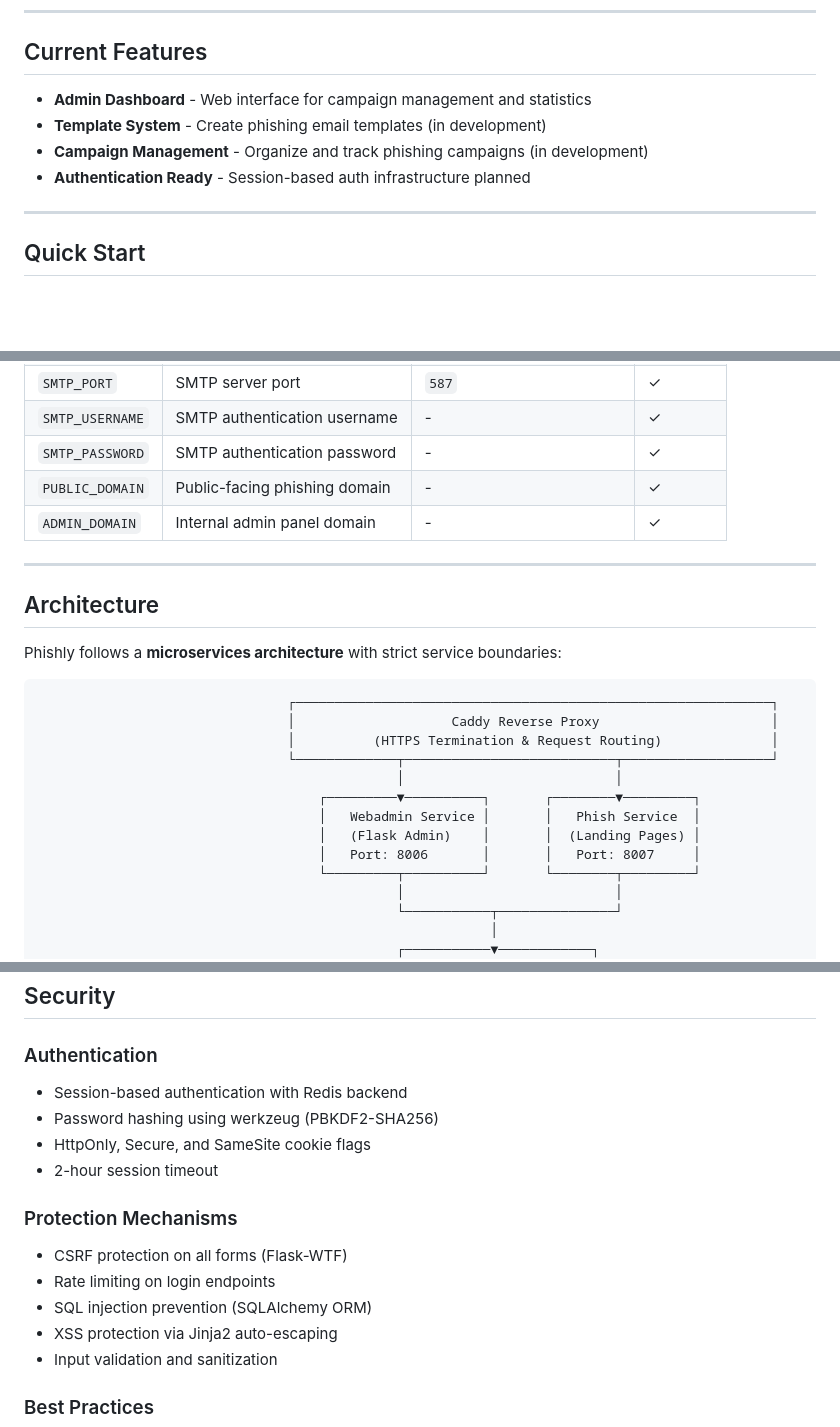
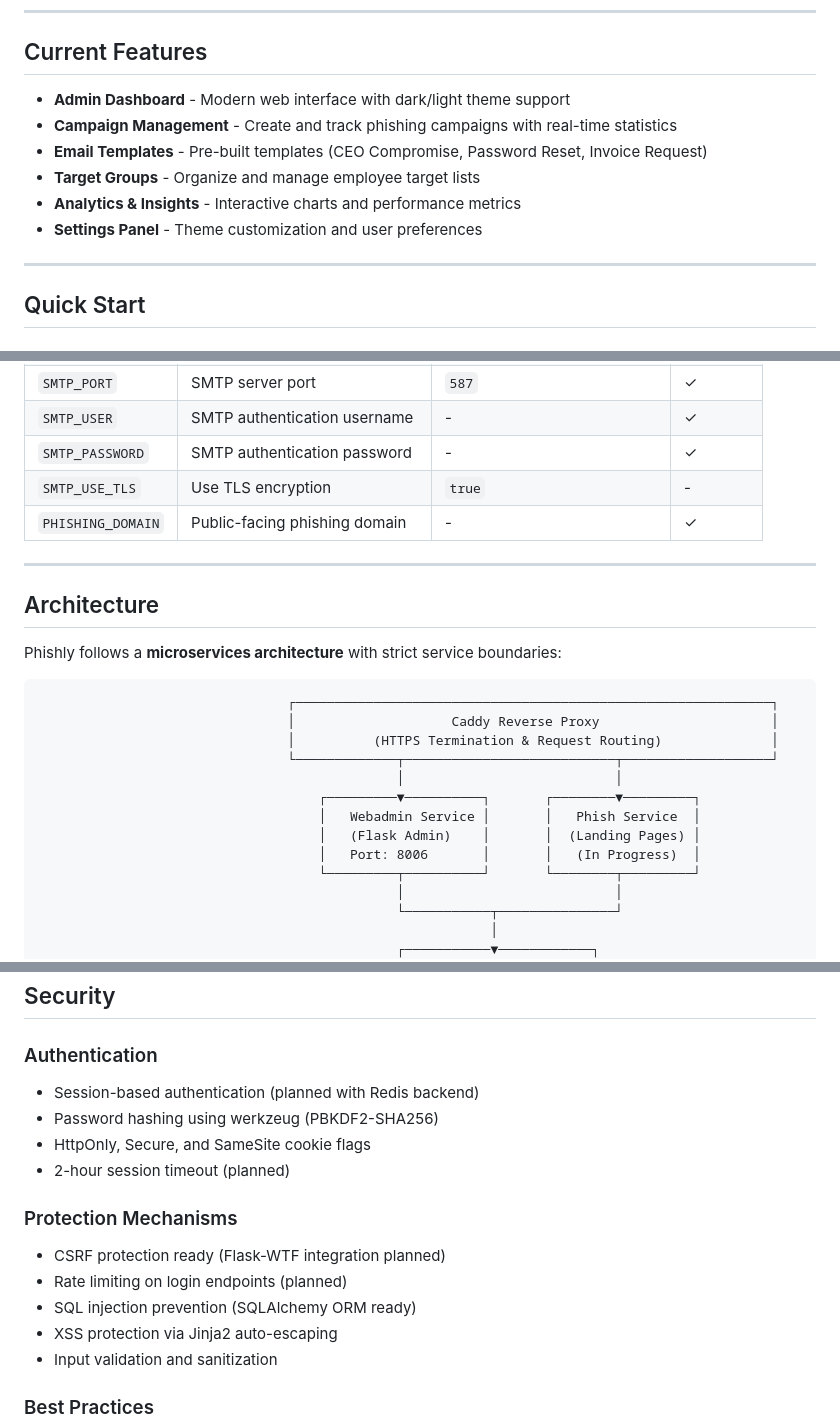
Before and after one commit to Ev0rain/Phishly, a Markdown page: README.md, 3 parts joined by grey strips. GitHub-like rendering; blank space fills up the shorter version.

```diff
--- a/README.md
+++ b/README.md
@@ -19,10 +19,12 @@
 
 ## Current Features
 
-- **Admin Dashboard** - Web interface for campaign management and statistics
-- **Template System** - Create phishing email templates (in development)
-- **Campaign Management** - Organize and track phishing campaigns (in development)
-- **Authentication Ready** - Session-based auth infrastructure planned
+- **Admin Dashboard** - Modern web interface with dark/light theme support
+- **Campaign Management** - Create and track phishing campaigns with real-time statistics
+- **Email Templates** - Pre-built templates (CEO Compromise, Password Reset, Invoice Request)
+- **Target Groups** - Organize and manage employee target lists
+- **Analytics & Insights** - Interactive charts and performance metrics
+- **Settings Panel** - Theme customization and user preferences
 
 ---
 
@@ -119,8 +151,8 @@ ADMIN_DOMAIN=admin.internal.example
 | `SMTP_PORT` | SMTP server port | `587` | ✓ |
-| `SMTP_USERNAME` | SMTP authentication username | - | ✓ |
+| `SMTP_USER` | SMTP authentication username | - | ✓ |
 | `SMTP_PASSWORD` | SMTP authentication password | - | ✓ |
-| `PUBLIC_DOMAIN` | Public-facing phishing domain | - | ✓ |
-| `ADMIN_DOMAIN` | Internal admin panel domain | - | ✓ |
+| `SMTP_USE_TLS` | Use TLS encryption | `true` | - |
+| `PHISHING_DOMAIN` | Public-facing phishing domain | - | ✓ |
 
 ---
 
@@ -137,7 +169,7 @@ Phishly follows a **microservices architecture** with strict service boundaries:
                                     ┌─────────▼──────────┐       ┌────────▼─────────┐
                                     │   Webadmin Service │       │   Phish Service  │
                                     │   (Flask Admin)    │       │  (Landing Pages) │
-                                    │   Port: 8006       │       │   Port: 8007     │
+                                    │   Port: 8006       │       │   (In Progress)  │
                                     └─────────┬──────────┘       └────────┬─────────┘
                                               │                           │
                                               └───────────┬───────────────┘
@@ -189,15 +221,15 @@ The reverse proxy enforces this boundary. Admin endpoints are **never** exposed
 ## Security
 
 ### Authentication
-- Session-based authentication with Redis backend
+- Session-based authentication (planned with Redis backend)
 - Password hashing using werkzeug (PBKDF2-SHA256)
 - HttpOnly, Secure, and SameSite cookie flags
-- 2-hour session timeout
+- 2-hour session timeout (planned)
 
 ### Protection Mechanisms
-- CSRF protection on all forms (Flask-WTF)
-- Rate limiting on login endpoints
-- SQL injection prevention (SQLAlchemy ORM)
+- CSRF protection ready (Flask-WTF integration planned)
+- Rate limiting on login endpoints (planned)
+- SQL injection prevention (SQLAlchemy ORM ready)
 - XSS protection via Jinja2 auto-escaping
 - Input validation and sanitization
 
```
Also changed, not shown: other parts of README.md (+53 -23 lines).
